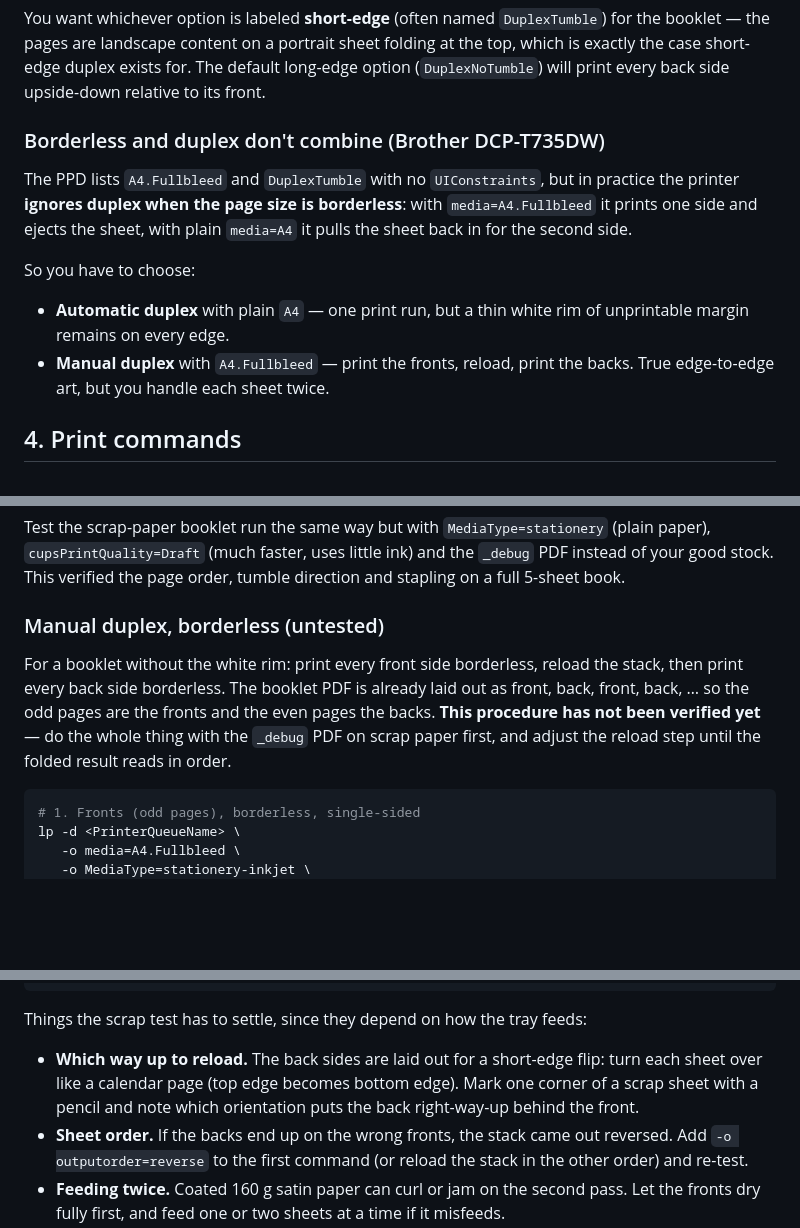
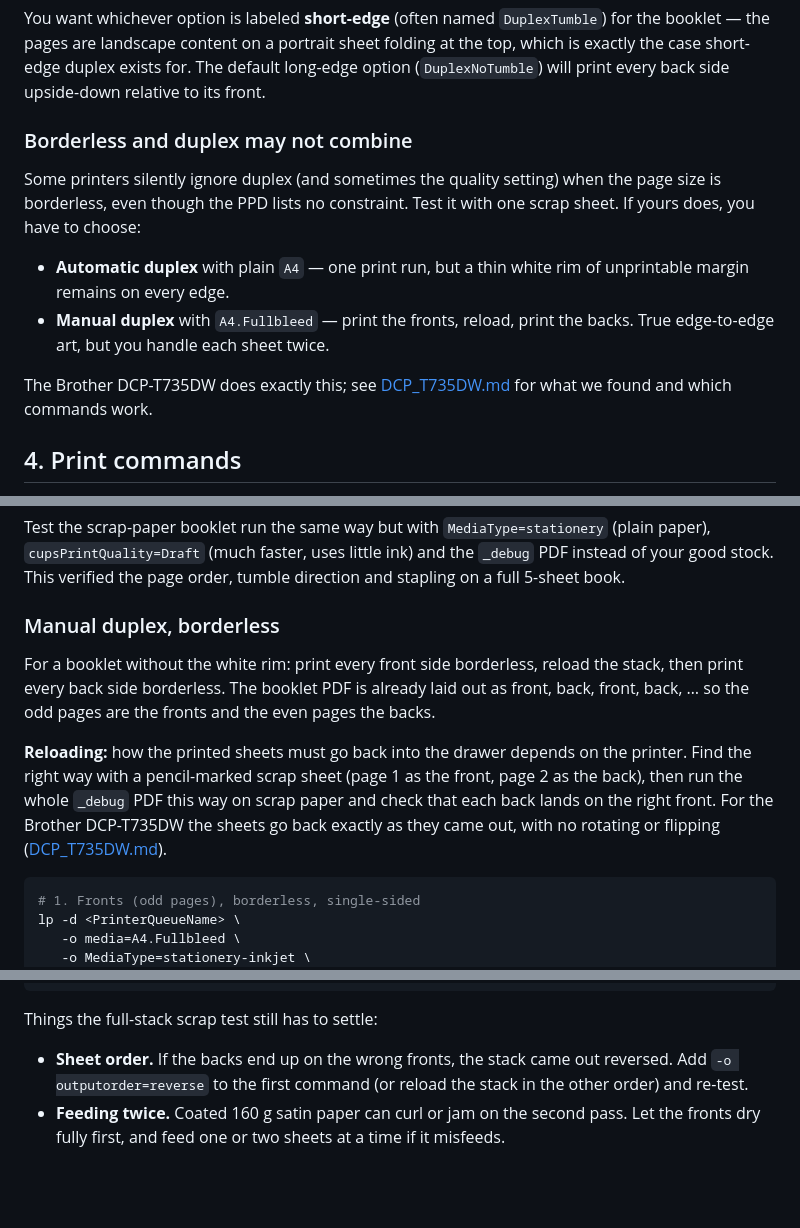
Before and after one commit to danielpmichalski/ai-based-childrens-book-creator, a Markdown page: PRINTING.md, 3 parts joined by grey strips. Drawn GitHub-style; blank space fills up the shorter version.

Commit message:
docs: add specific discovered info about Brother DCP T735DW printer

````diff
--- a/PRINTING.md
+++ b/PRINTING.md
@@ -162,19 +162,19 @@ portrait sheet folding at the top, which is exactly the case short-edge
 duplex exists for. The default long-edge option (`DuplexNoTumble`) will
 print every back side upside-down relative to its front.
 
-### Borderless and duplex don't combine (Brother DCP-T735DW)
+### Borderless and duplex may not combine
 
-The PPD lists `A4.Fullbleed` and `DuplexTumble` with no `UIConstraints`, but
-in practice the printer **ignores duplex when the page size is borderless**:
-with `media=A4.Fullbleed` it prints one side and ejects the sheet, with
-plain `media=A4` it pulls the sheet back in for the second side.
-
-So you have to choose:
+Some printers silently ignore duplex (and sometimes the quality setting)
+when the page size is borderless, even though the PPD lists no constraint.
+Test it with one scrap sheet. If yours does, you have to choose:
 
 - **Automatic duplex** with plain `A4` — one print run, but a thin white rim
   of unprintable margin remains on every edge.
 - **Manual duplex** with `A4.Fullbleed` — print the fronts, reload, print the
   backs. True edge-to-edge art, but you handle each sheet twice.
+
+The Brother DCP-T735DW does exactly this; see
+[DCP_T735DW.md](DCP_T735DW.md) for what we found and which commands work.
 
 ## 4. Print commands
 
@@ -211,14 +211,19 @@ Test the scrap-paper booklet run the same way but with `MediaType=stationery`
 the `_debug` PDF instead of your good stock. This verified the page order,
 tumble direction and stapling on a full 5-sheet book.
 
-### Manual duplex, borderless (untested)
+### Manual duplex, borderless
 
 For a booklet without the white rim: print every front side borderless,
 reload the stack, then print every back side borderless. The booklet PDF is
 already laid out as front, back, front, back, … so the odd pages are the
-fronts and the even pages the backs. **This procedure has not been verified
-yet** — do the whole thing with the `_debug` PDF on scrap paper first, and
-adjust the reload step until the folded result reads in order.
+fronts and the even pages the backs.
+
+**Reloading:** how the printed sheets must go back into the drawer depends
+on the printer. Find the right way with a pencil-marked scrap sheet (page 1
+as the front, page 2 as the back), then run the whole `_debug` PDF this way
+on scrap paper and check that each back lands on the right front. For the
+Brother DCP-T735DW the sheets go back exactly as they came out, with no
+rotating or flipping ([DCP_T735DW.md](DCP_T735DW.md)).
 
 ```sh
 # 1. Fronts (odd pages), borderless, single-sided
@@ -242,12 +247,8 @@ lp -d <PrinterQueueName> \
    "your-book_booklet.pdf"
 ```
 
-Things the scrap test has to settle, since they depend on how the tray feeds:
+Things the full-stack scrap test still has to settle:
 
-- **Which way up to reload.** The back sides are laid out for a short-edge
-  flip: turn each sheet over like a calendar page (top edge becomes bottom
-  edge). Mark one corner of a scrap sheet with a pencil and note which
-  orientation puts the back right-way-up behind the front.
 - **Sheet order.** If the backs end up on the wrong fronts, the stack came
   out reversed. Add `-o outputorder=reverse` to the first command (or reload
   the stack in the other order) and re-test.
````
Also changed, not shown: other parts of PRINTING.md (+2 -0 lines), DCP_T735DW.md (added, +86 -0 lines).
